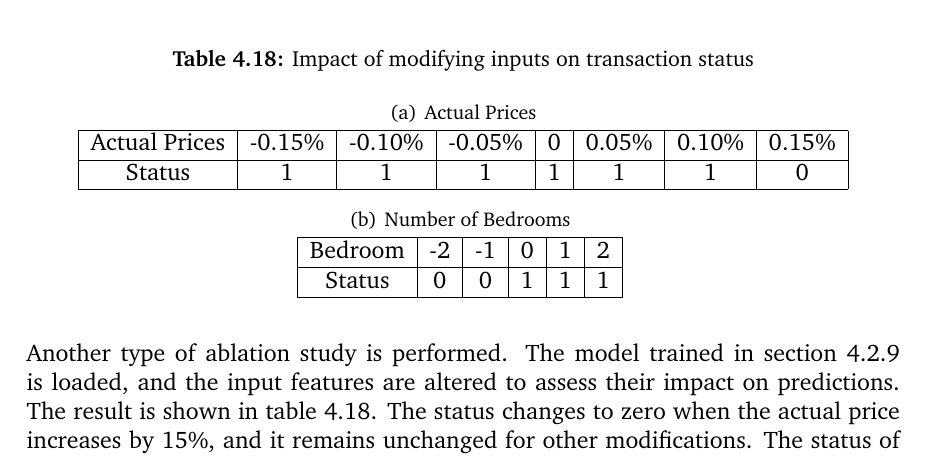
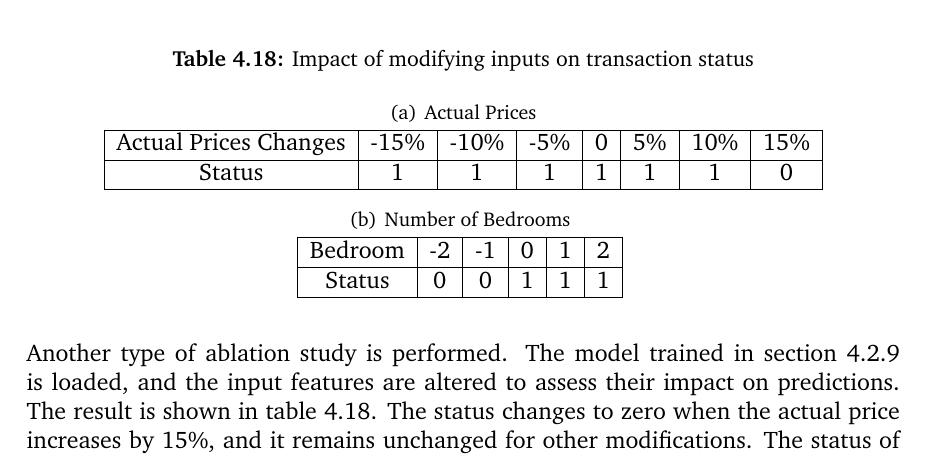
Before and after one commit to luowx0905/Individual-Project, a LaTeX thesis (Final Report/main.tex): part of page 61 of 68, cut so that both start at the same text. Compiled offline with pdfLaTeX.

Commit message:
Final report

```diff
--- a/Final Report/main.tex
+++ b/Final Report/main.tex
@@ -1529,7 +1529,7 @@ Section \ref{linear_regression_status} demonstrates that the models should be tr
 	\subtable[Actual Prices]{
 		\begin{tabular}{| c | c | c | c | c | c | c | c | }
 			\hline
-			Actual Prices & -0.15\% & -0.10\% & -0.05\% & 0 & 0.05\% & 0.10\% & 0.15\% \\
+			Actual Prices Changes & -15\% & -10\% & -5\% & 0 & 5\% & 10\% & 15\% \\
 			\hline
 			Status & 1 & 1 & 1 & 1 & 1 & 1 & 0 \\
 			\hline
```
Also changed, not shown: 2 other files.
